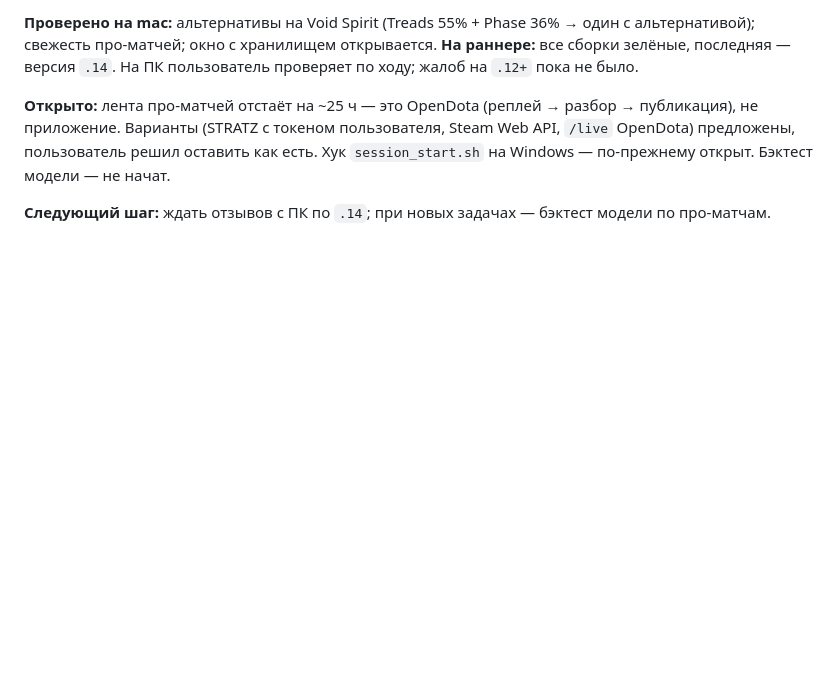
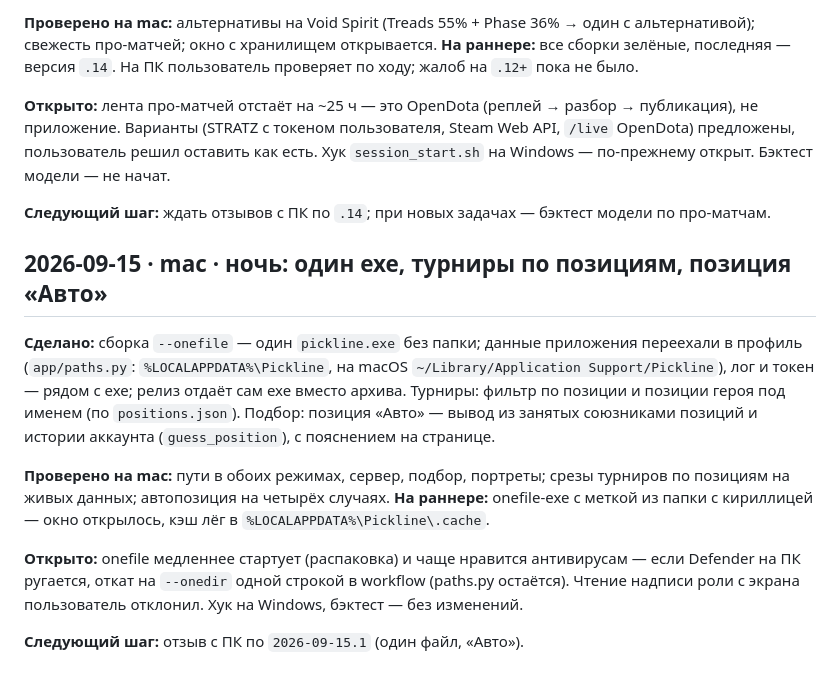
Before and after one commit to Dtkek/dota2-draft-helper, a Markdown page: docs/journal.md, the part around the change. Rendered like a GitHub page; blank space fills up the shorter version.

Commit message:
Журнал: запись за ночь 2026-09-15 (mac)
Co-Authored-By: Claude Opus 5 <noreply@anthropic.com>

```diff
--- a/docs/journal.md
+++ b/docs/journal.md
@@ -132,3 +132,26 @@ pywebview с постоянным хранилищем (`private_mode=False`,
 
 **Следующий шаг:** ждать отзывов с ПК по `.14`; при новых задачах —
 бэктест модели по про-матчам.
+
+
+## 2026-09-15 · mac · ночь: один exe, турниры по позициям, позиция «Авто»
+
+**Сделано:** сборка `--onefile` — один `pickline.exe` без папки; данные
+приложения переехали в профиль (`app/paths.py`: `%LOCALAPPDATA%\Pickline`,
+на macOS `~/Library/Application Support/Pickline`), лог и токен — рядом с
+exe; релиз отдаёт сам exe вместо архива. Турниры: фильтр по позиции и
+позиции героя под именем (по `positions.json`). Подбор: позиция «Авто» —
+вывод из занятых союзниками позиций и истории аккаунта
+(`guess_position`), с пояснением на странице.
+
+**Проверено на mac:** пути в обоих режимах, сервер, подбор, портреты;
+срезы турниров по позициям на живых данных; автопозиция на четырёх
+случаях. **На раннере:** onefile-exe с меткой из папки с кириллицей —
+окно открылось, кэш лёг в `%LOCALAPPDATA%\Pickline\.cache`.
+
+**Открыто:** onefile медленнее стартует (распаковка) и чаще нравится
+антивирусам — если Defender на ПК ругается, откат на `--onedir` одной
+строкой в workflow (paths.py остаётся). Чтение надписи роли с экрана
+пользователь отклонил. Хук на Windows, бэктест — без изменений.
+
+**Следующий шаг:** отзыв с ПК по `2026-09-15.1` (один файл, «Авто»).
```
